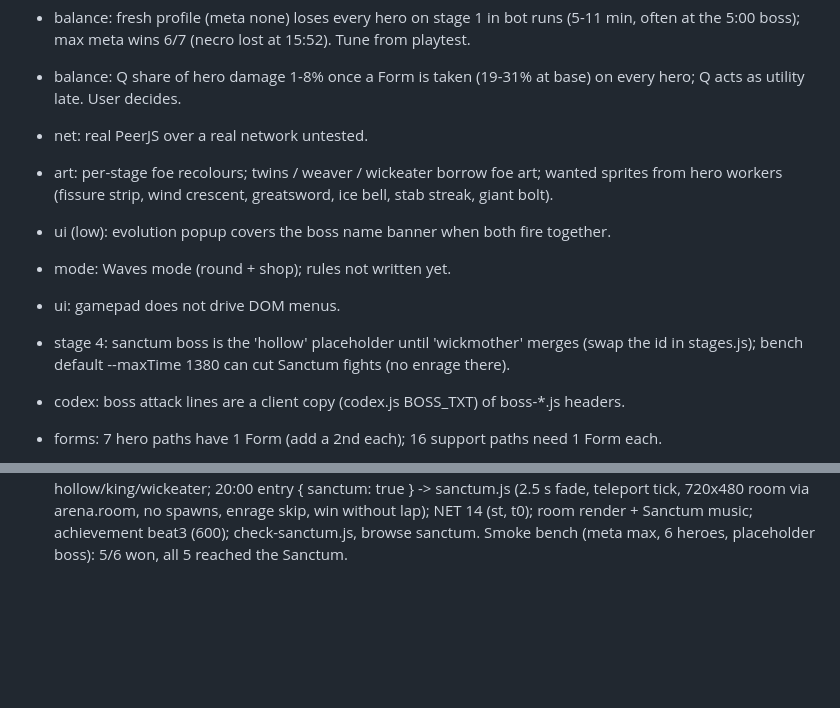
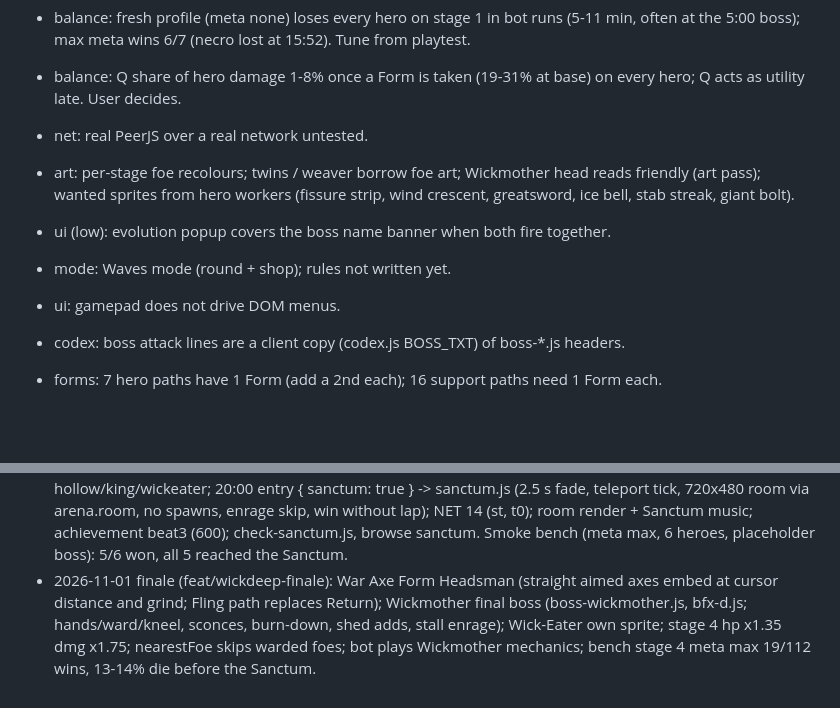
Before and after one commit to sttsspjy/emberdeep, a Markdown page: docs/MASTERPLAN-AGENT.md, 2 parts joined by grey strips. Rendered like a GitHub page; blank space fills up the shorter version.

```diff
--- a/docs/MASTERPLAN-AGENT.md
+++ b/docs/MASTERPLAN-AGENT.md
@@ -9,11 +9,10 @@ Rules/numbers: GAME-DESIGN.md. Code contract: ARCHITECTURE.md (change it with th
 - balance: fresh profile (meta none) loses every hero on stage 1 in bot runs (5-11 min, often at the 5:00 boss); max meta wins 6/7 (necro lost at 15:52). Tune from playtest.
 - balance: Q share of hero damage 1-8% once a Form is taken (19-31% at base) on every hero; Q acts as utility late. User decides.
 - net: real PeerJS over a real network untested.
-- art: per-stage foe recolours; twins / weaver / wickeater borrow foe art; wanted sprites from hero workers (fissure strip, wind crescent, greatsword, ice bell, stab streak, giant bolt).
+- art: per-stage foe recolours; twins / weaver borrow foe art; Wickmother head reads friendly (art pass); wanted sprites from hero workers (fissure strip, wind crescent, greatsword, ice bell, stab streak, giant bolt).
 - ui (low): evolution popup covers the boss name banner when both fire together.
 - mode: Waves mode (round + shop); rules not written yet.
 - ui: gamepad does not drive DOM menus.
-- stage 4: sanctum boss is the 'hollow' placeholder until 'wickmother' merges (swap the id in stages.js); bench default --maxTime 1380 can cut Sanctum fights (no enrage there).
 - codex: boss attack lines are a client copy (codex.js BOSS_TXT) of boss-*.js headers.
 
 - forms: 7 hero paths have 1 Form (add a 2nd each); 16 support paths need 1 Form each.
@@ -70,3 +69,4 @@ Rules/numbers: GAME-DESIGN.md. Code contract: ARCHITECTURE.md (change it with th
 - 2026-11-01 victory + balance (feat/victory-lap): Last Light (lap.js: final boss kill banks w.won, clears foes, 2 s calm, 60 s lap at cap 900, coin per 8 kills, no XP; NET 13); run stats (kills per weapon, taken, healed, top hit, downs, revives, per-minute timeline, boss log) + results screen (tiles, weapon table with DPS, timeline canvas, party/bosses tabs, 1.5 s input guard); hero Forms dmg x0.7 (Earthsplitter 15 for the role rule); boss HP x2 from 15:00; Ranger cd 0.7 range 260; Knight Cleave 36 + x1.6 big foes; Seeker homing skips bosses/elites while normal foes are in view; Revival max 1 (rank 2 refunded 2,200). browse smoke default 16 s (knight melee missed foes in 10 s at HEAD too).
 - 2026-11-01 horde + TTK (feat/horde-ttk): spawn rate x0.6, alive cap x0.65 (455 from 12:00), flocks/waves x0.65, lap cap 592 solo, non-boss foe HP x1.6 (FOE_HP_K), foe r x1.2 / scale x1.25 (small kinds x1.5), xpFor x0.6, per-kill economy /0.62; ED.eliteHp absolute (600 + 330/min, brute x1.6, bench x0.85); boss HP anchors 5k/9k/13k/22k; per-foe hit caps (Shade scap, Edge/Gale leg caps); Knight Whirlwind twisters / Tempest seek big foes, Bell BIG_K 5, Undertow/Cathedral/Glacier buffs, Mortar/Firestorm/Napalm aim elites first, Ossuary archers hunt big foes, Censer/Frost Ring/Bramble buffs, Velocity +20%, Hail 14.8, GALE_CAP 6; dps.js boss column, bot result elites/hit/on. Bench meta max 50–96% → 88–100% (Cleric slowest on bosses: 47/82/71/71 s); meta none 0–25%.
 - 2026-11-01 stage 4 + Sanctum (feat/stage4-sanctum): hidden 'wickdeep' (beatAll [0,1,2], hidden until unlocked; hp x1.3, dmg x1.25, rate x1.1, elites 90/45 s, gold x2, Cinder Bat flock); mid-bosses hollow/king/wickeater; 20:00 entry { sanctum: true } -> sanctum.js (2.5 s fade, teleport tick, 720x480 room via arena.room, no spawns, enrage skip, win without lap); NET 14 (st, t0); room render + Sanctum music; achievement beat3 (600); check-sanctum.js, browse sanctum. Smoke bench (meta max, 6 heroes, placeholder boss): 5/6 won, all 5 reached the Sanctum.
+- 2026-11-01 finale (feat/wickdeep-finale): War Axe Form Headsman (straight aimed axes embed at cursor distance and grind; Fling path replaces Return); Wickmother final boss (boss-wickmother.js, bfx-d.js; hands/ward/kneel, sconces, burn-down, shed adds, stall enrage); Wick-Eater own sprite; stage 4 hp x1.35 dmg x1.75; nearestFoe skips warded foes; bot plays Wickmother mechanics; bench stage 4 meta max 19/112 wins, 13-14% die before the Sanctum.
```
Also changed, not shown: docs/HANDOFF-2026-11-01c.md (added, +26 -0 lines), docs/MASTERPLAN.md (+2 -1 lines).
